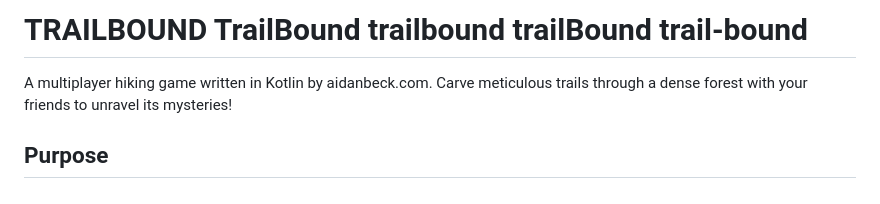
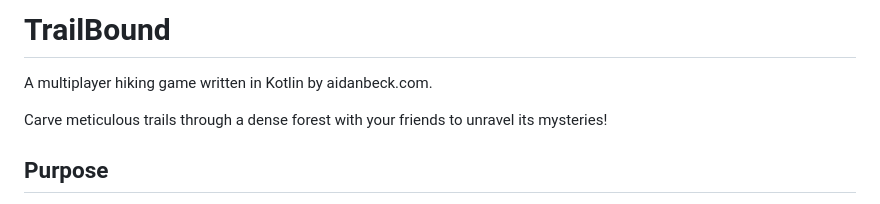
Before and after one commit to aidanbeck/trailbound, a Markdown page: README.md, the part around the change. Rendered like a GitHub page.

Commit message:
commit to TrailBound lettering for now

```diff
--- a/README.md
+++ b/README.md
@@ -1,5 +1,6 @@
-# TRAILBOUND TrailBound trailbound trailBound trail-bound
+# TrailBound
 A multiplayer hiking game written in Kotlin by aidanbeck.com.
+
 Carve meticulous trails through a dense forest with your friends to unravel its mysteries!
 
 ## Purpose
```
